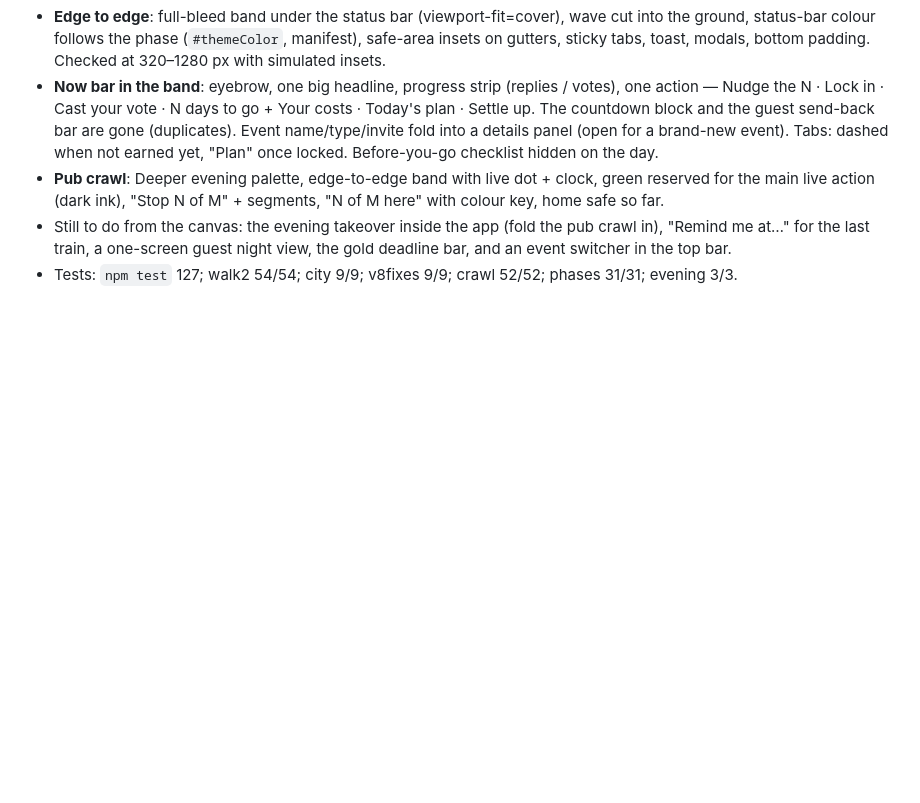
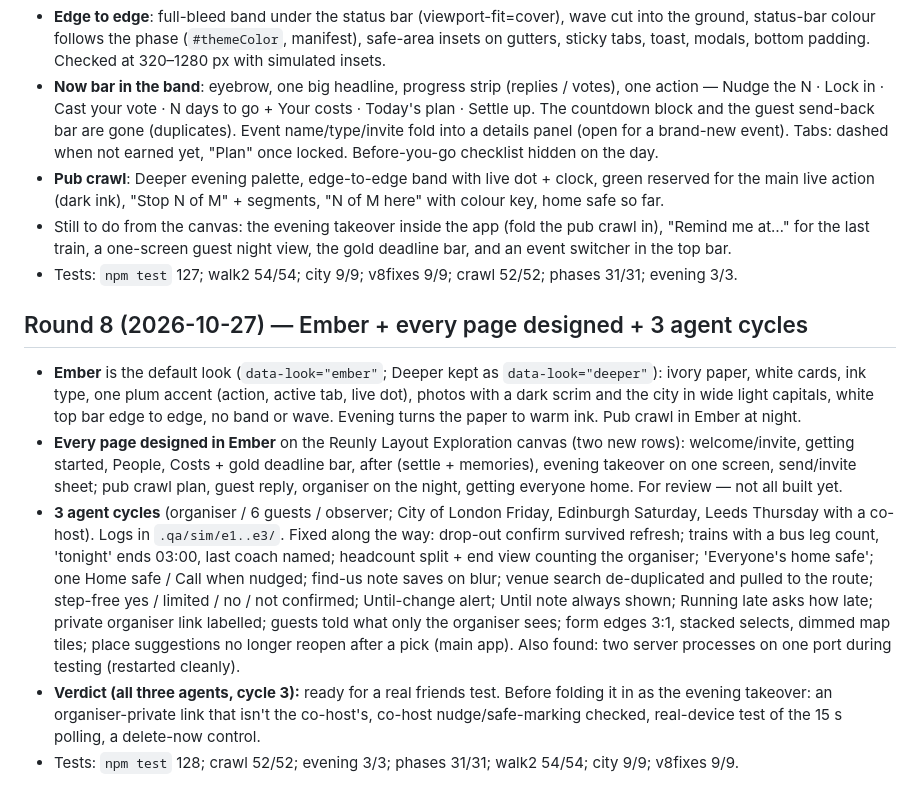
Before and after one commit to dinjyo65-crypto/Reunly, a Markdown page: PLAN-v0.9.md, the part around the change. Drawn GitHub-style; blank space fills up the shorter version.

Commit message:
PLAN-v0.9: round 8 — Ember, page designs, 3 agent cycles
Co-Authored-By: Claude Opus 5.5 <noreply@anthropic.com>

```diff
--- a/PLAN-v0.9.md
+++ b/PLAN-v0.9.md
@@ -157,3 +157,10 @@ User asked: last train only for train/tube/tram and filled in automatically; On
 - **Pub crawl**: Deeper evening palette, edge-to-edge band with live dot + clock, green reserved for the main live action (dark ink), "Stop N of M" + segments, "N of M here" with colour key, home safe so far.
 - Still to do from the canvas: the evening takeover inside the app (fold the pub crawl in), "Remind me at…" for the last train, a one-screen guest night view, the gold deadline bar, and an event switcher in the top bar.
 - Tests: `npm test` 127; walk2 54/54; city 9/9; v8fixes 9/9; crawl 52/52; phases 31/31; evening 3/3.
+
+## Round 8 (2026-10-27) — Ember + every page designed + 3 agent cycles
+- **Ember** is the default look (`data-look="ember"`; Deeper kept as `data-look="deeper"`): ivory paper, white cards, ink type, one plum accent (action, active tab, live dot), photos with a dark scrim and the city in wide light capitals, white top bar edge to edge, no band or wave. Evening turns the paper to warm ink. Pub crawl in Ember at night.
+- **Every page designed in Ember** on the Reunly Layout Exploration canvas (two new rows): welcome/invite, getting started, People, Costs + gold deadline bar, after (settle + memories), evening takeover on one screen, send/invite sheet; pub crawl plan, guest reply, organiser on the night, getting everyone home. For review — not all built yet.
+- **3 agent cycles** (organiser / 6 guests / observer; City of London Friday, Edinburgh Saturday, Leeds Thursday with a co-host). Logs in `.qa/sim/e1..e3/`. Fixed along the way: drop-out confirm survived refresh; trains with a bus leg count, 'tonight' ends 03:00, last coach named; headcount split + end view counting the organiser; 'Everyone's home safe'; one Home safe / Call when nudged; find-us note saves on blur; venue search de-duplicated and pulled to the route; step-free yes / limited / no / not confirmed; Until-change alert; Until note always shown; Running late asks how late; private organiser link labelled; guests told what only the organiser sees; form edges 3:1, stacked selects, dimmed map tiles; place suggestions no longer reopen after a pick (main app). Also found: two server processes on one port during testing (restarted cleanly).
+- **Verdict (all three agents, cycle 3):** ready for a real friends test. Before folding it in as the evening takeover: an organiser-private link that isn't the co-host's, co-host nudge/safe-marking checked, real-device test of the 15 s polling, a delete-now control.
+- Tests: `npm test` 128; crawl 52/52; evening 3/3; phases 31/31; walk2 54/54; city 9/9; v8fixes 9/9.
```
Also changed, not shown: PROGRESS.md (+1 -1 lines).
